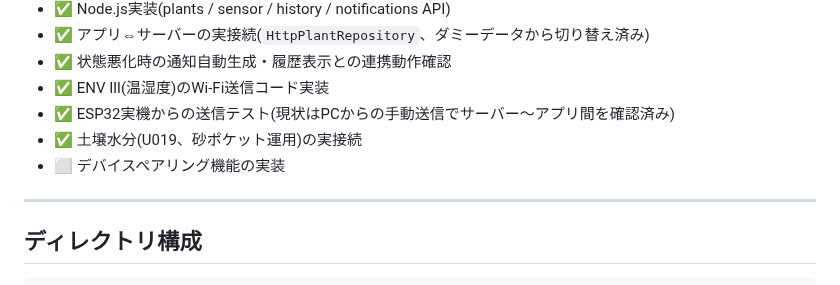
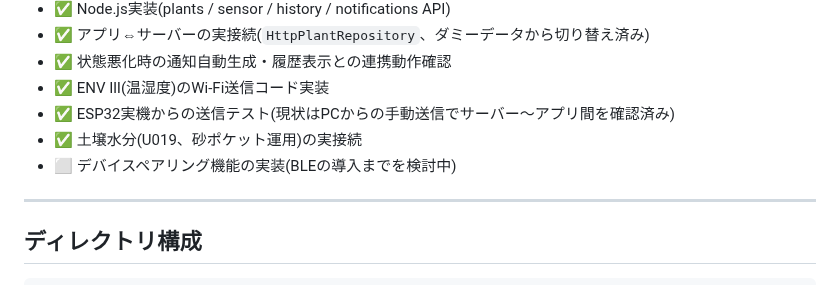
Before and after one commit to Amemiyakana890/plant-monitoring, a Markdown page: README.md, the part around the change. Drawn GitHub-style.

Commit message:
Update device pairing feature status in README

```diff
--- a/README.md
+++ b/README.md
@@ -128,7 +128,7 @@ C -->|API| E
 - ✅ ENV Ⅲ(温湿度)のWi-Fi送信コード実装
 - ✅ ESP32実機からの送信テスト(現状はPCからの手動送信でサーバー〜アプリ間を確認済み)
 - ✅ 土壌水分(U019、砂ポケット運用)の実接続
-- ⬜ デバイスペアリング機能の実装
+- ⬜ デバイスペアリング機能の実装(BLEの導入までを検討中)
 
 ---
 
```
